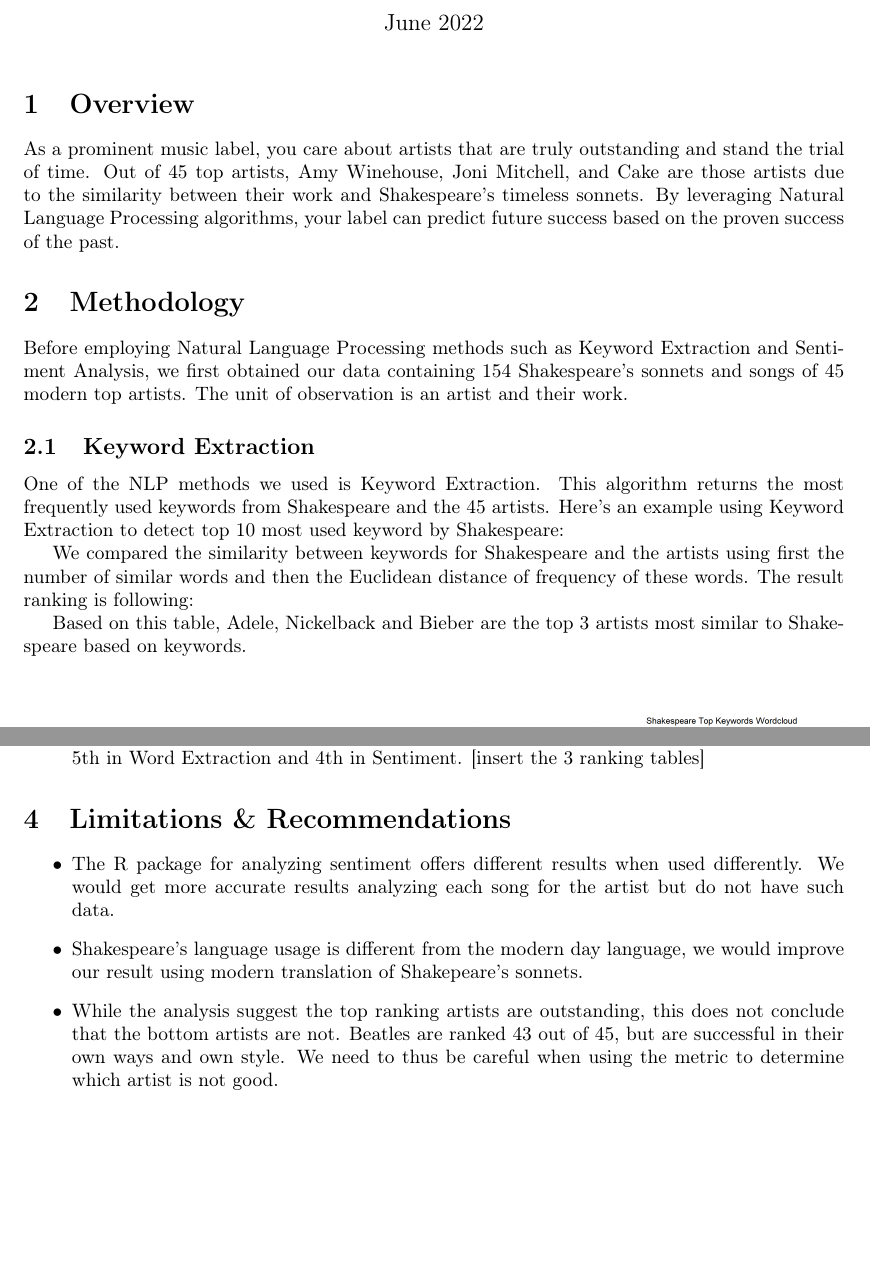
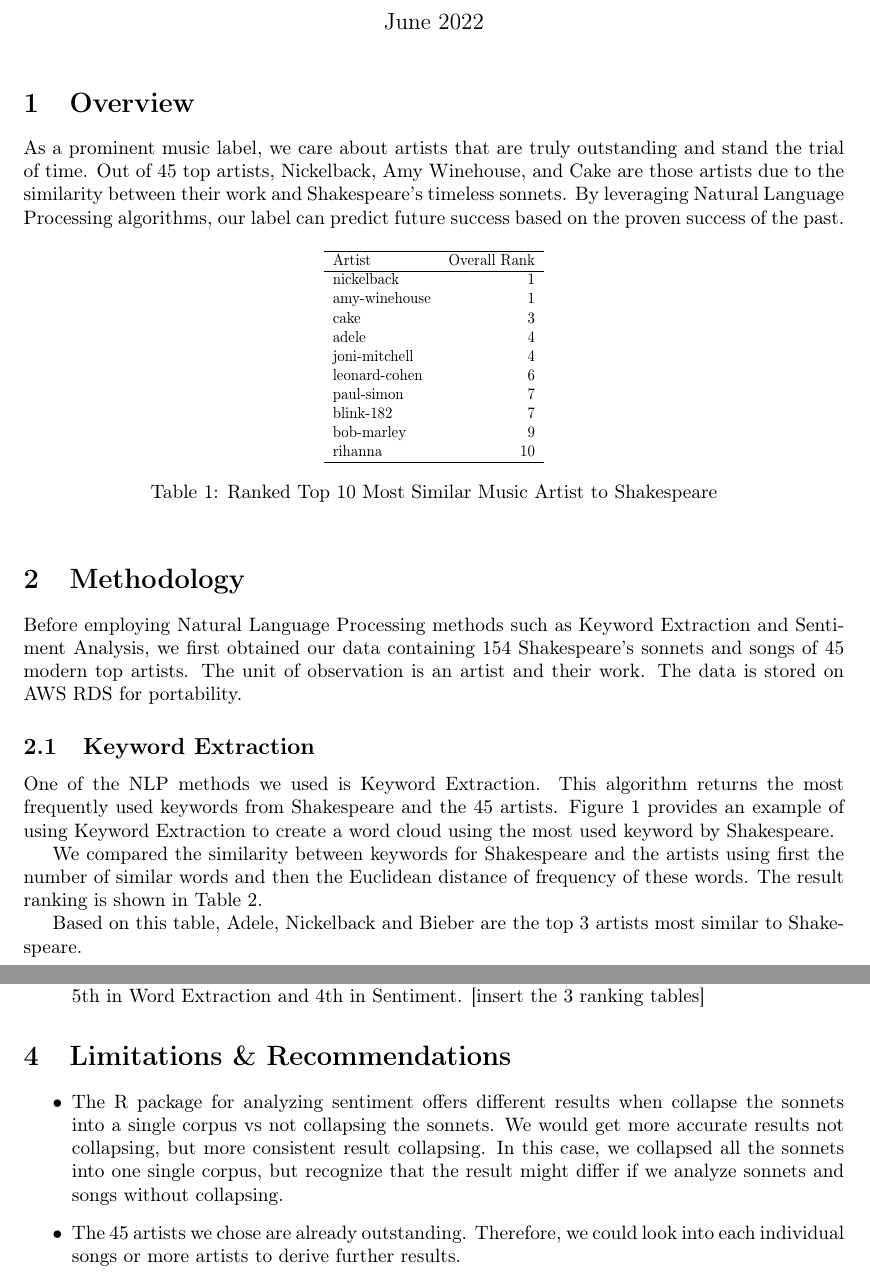
Before and after one commit to dominiquemcdonald14/mas405_final_project, a LaTeX document (Everything_Latex/ExecSummary/ExecSummary.tex): two parts of pages 1 and 3 of 3, joined at a grey line, cut so that both start at the same text, the shorter picture padded with empty space. Compiled offline with pdfLaTeX.

Commit message:
Update ExecSummary.tex

```diff
--- a/Everything_Latex/ExecSummary/ExecSummary.tex
+++ b/Everything_Latex/ExecSummary/ExecSummary.tex
@@ -36,17 +36,42 @@
 
 \section{Overview}
 
-As a prominent music label, you care about artists that are truly outstanding and stand the trial of time. Out of 45 top artists, Amy Winehouse, Joni Mitchell, and Cake are those artists due to the similarity between their work and Shakespeare's timeless sonnets. By leveraging Natural Language Processing algorithms, your label can predict future success based on the proven success of the past.
+As a prominent music label, we care about artists that are truly outstanding and stand the trial of time. Out of 45 top artists, Nickelback, Amy Winehouse, and Cake are those artists due to the similarity between their work and Shakespeare's timeless sonnets. By leveraging Natural Language Processing algorithms, our label can predict future success based on the proven success of the past.
 
-%[Insert Final Ranking #1]
+\begin{table}[ht]
+\centering
+\resizebox{4cm}{2cm}{%
+\begin{tabular}{lrrr}
+  \hline
+Artist & Overall Rank \\
+  \hline
+  nickelback &   1 \\
+  amy-winehouse &   1\\
+  cake &   3 \\
+  adele &   4 \\
+  joni-mitchell &  4 \\
+  leonard-cohen &   6 \\
+  paul-simon &  7\\
+  blink-182 &  7\\
+  bob-marley &  9 \\
+  rihanna &  10 \\
+   \hline
+\end{tabular}%
+}
+\caption{Ranked Top 10 Most Similar Music Artist to Shakespeare}
+\label{tab:overallranktable}
+\end{table}
+
 
 \section{Methodology}
 
-Before employing Natural Language Processing methods such as Keyword Extraction and Sentiment Analysis, we first obtained our data containing 154 Shakespeare's sonnets and songs of 45 modern top artists. The unit of observation is an artist and their work.
+Before employing Natural Language Processing methods such as Keyword Extraction and Sentiment Analysis, we first obtained our data containing 154 Shakespeare's sonnets and songs of 45 modern top artists. The unit of observation is an artist and their work. The data is stored on AWS RDS for portability.
 
 \subsection{Keyword Extraction}
 
-One of the NLP methods we used is Keyword Extraction. This algorithm returns the most frequently used keywords from Shakespeare and the 45 artists. Here's an example using Keyword Extraction to detect top 10 most used keyword by Shakespeare:
+One of the NLP methods we used is Keyword Extraction. This algorithm returns the most frequently used keywords from Shakespeare and the 45 artists. Figure 1 provides an example of using Keyword Extraction to create a word cloud using the most used keyword by Shakespeare.
+
+We compared the similarity between keywords for Shakespeare and the artists using first the number of similar words and then the Euclidean distance of frequency of these words. The result ranking is shown in Table 2.
 
 \begin{table}
 	\begin{minipage}{0.5\linewidth}
@@ -85,33 +110,7 @@
 %\includegraphics[width=12cm]{_assets/Shakespeare_Keywords_WordCloud.png}
 %\end{center}
 
-We compared the similarity between keywords for Shakespeare and the artists using first the number of similar words and then the Euclidean distance of frequency of these words. The result ranking is following:
-
-%\begin{table}[ht]
-%\centering
-%\resizebox{\columnwidth}{!}{%
-%\begin{tabular}{lrrlr}
-  %\hline
-%Word Rank & Artist & Word Count & Frequency & Keyword \\
- % \hline
- % 1 &  adele &   3 & 626.00 &  love time heart\\
-  %2 &  nickelback &   3 & 11349.00 &  love time yet \\
-  %3 &  bieber &   2 & 648.00 &  love time\\
-  %4 &  dolly-parton &   2 & 685.00 &  love time \\
-  %5 &  dj-khaled &   2 & 928.00 &  mine time \\
-  %6 &  amy-winehouse &   2 & 3700.00 &  love time \\
-  %7 &  bjork &   2 & 5341.00 &  love yet \\
-  %8 &  leonard-cohen &   2 & 5972.00 &  love time \\
-  %9 &  cake &   2 & 7690.00 &  love time \\
-  %10 &  paul-simon &   2 & 8464.00 &  love time \\
-   %\hline
-%\end{tabular}%
-%}
-%\caption{Ranked Top 10 Most Similar Music Artist to Shakespeare Based on Keywords}
-%\label{tab:wordranktable}
-%\end{table}
-
-Based on this table, Adele, Nickelback and Bieber are the top 3 artists most similar to Shakespeare based on keywords.
+Based on this table, Adele, Nickelback and Bieber are the top 3 artists most similar to Shakespeare.
 
 \subsection{Sentiment Analysis}
 
@@ -191,9 +193,8 @@
 \section{Limitations \& Recommendations}
 \begin{itemize}
 
-\item The R package for analyzing sentiment offers different results when used differently. We would get more accurate results analyzing each song for the artist but do not have such data.
-\item Shakespeare’s language usage is different from the modern day language, we would improve our result using modern translation of Shakepeare’s sonnets.
-\item While the analysis suggest the top ranking artists are outstanding, this does not conclude that the bottom artists are not. Beatles are ranked 43 out of 45, but are successful in their own ways and own style. We need to thus be careful when using the metric to determine which artist is not good.
+\item The R package for analyzing sentiment offers different results when collapse the sonnets into a single corpus vs not collapsing the sonnets. We would get more accurate results not collapsing, but more consistent result collapsing. In this case, we collapsed all the sonnets into one single corpus, but recognize that the result might differ if we analyze sonnets and songs without collapsing.
+\item The 45 artists we chose are already outstanding. Therefore, we could look into each individual songs or more artists to derive further results.
 
 \end{itemize}
 
```
Also changed, not shown: Everything_Latex/ExecSummary/ExecSummary.tex (13 more changed lines).
